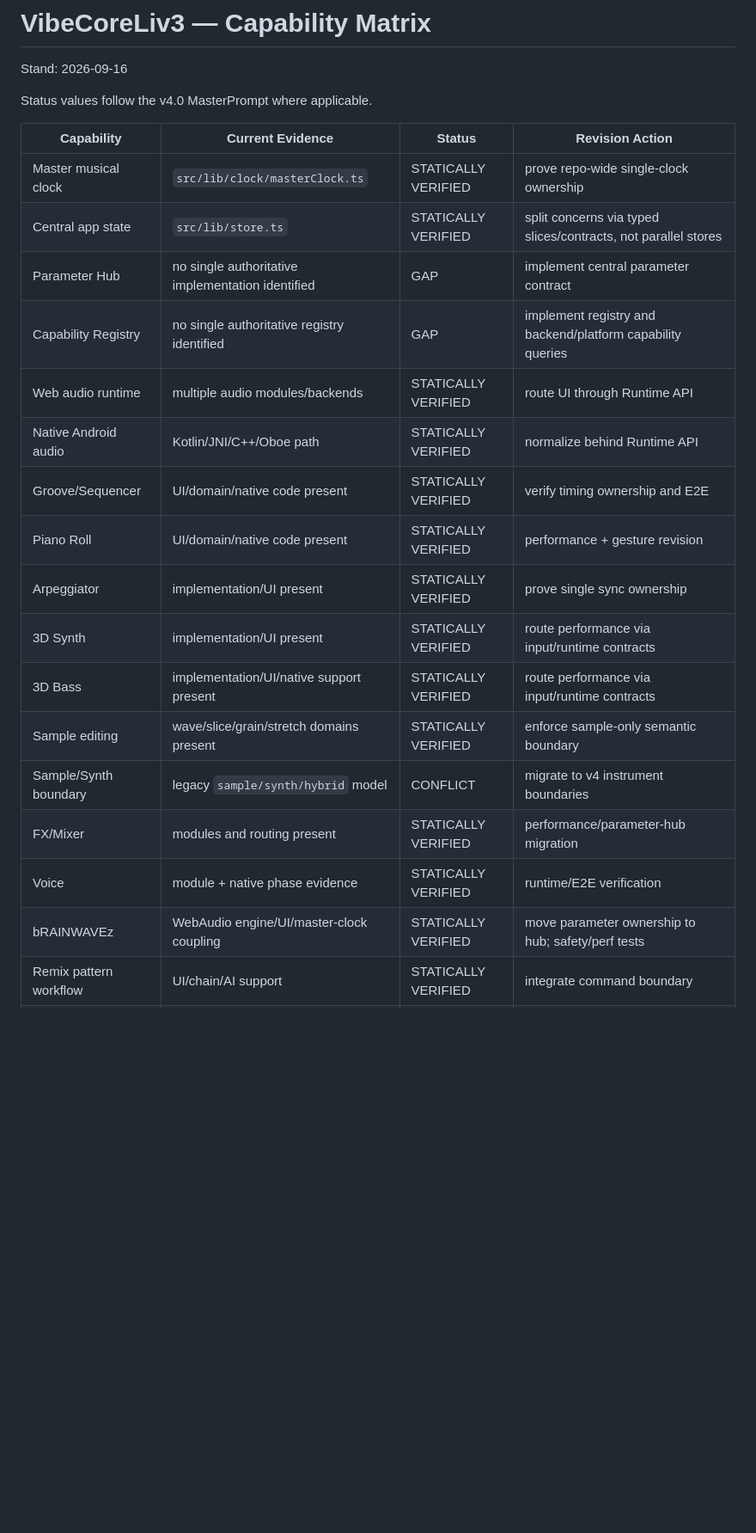
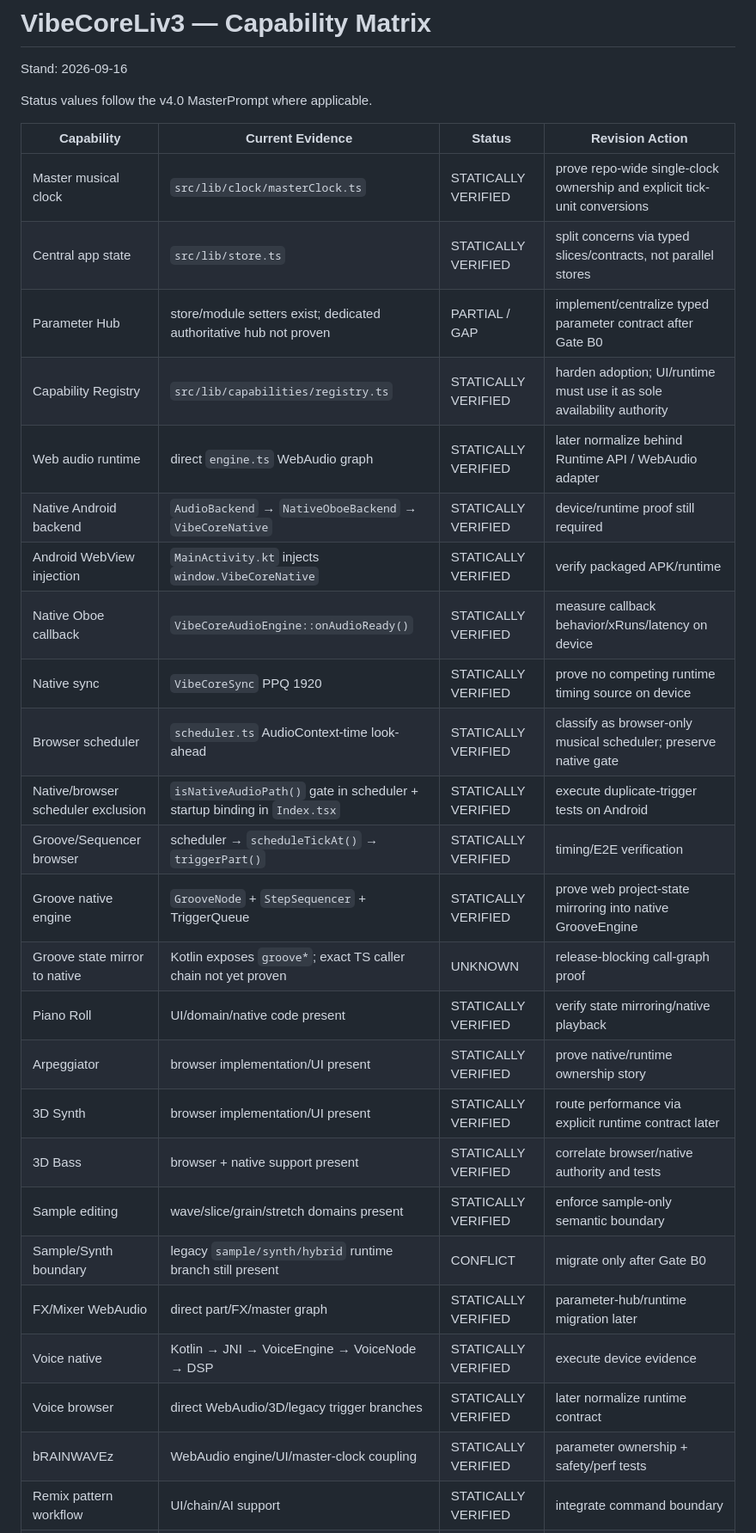
Before and after one commit to devdbzemusic/VibeCoreLiv3, a Markdown page: docs/CAPABILITY_MATRIX.md, the part around one of its changes. Shown at 86% size. Drawn GitHub-style; blank space fills up the shorter version.

Commit message:
Refresh capability matrix from runtime call graph evidence

```diff
--- a/docs/CAPABILITY_MATRIX.md
+++ b/docs/CAPABILITY_MATRIX.md
@@ -6,22 +6,30 @@ Status values follow the v4.0 MasterPrompt where applicable.
 
 | Capability | Current Evidence | Status | Revision Action |
 |---|---|---|---|
-| Master musical clock | `src/lib/clock/masterClock.ts` | STATICALLY VERIFIED | prove repo-wide single-clock ownership |
+| Master musical clock | `src/lib/clock/masterClock.ts` | STATICALLY VERIFIED | prove repo-wide single-clock ownership and explicit tick-unit conversions |
 | Central app state | `src/lib/store.ts` | STATICALLY VERIFIED | split concerns via typed slices/contracts, not parallel stores |
-| Parameter Hub | no single authoritative implementation identified | GAP | implement central parameter contract |
-| Capability Registry | no single authoritative registry identified | GAP | implement registry and backend/platform capability queries |
-| Web audio runtime | multiple audio modules/backends | STATICALLY VERIFIED | route UI through Runtime API |
-| Native Android audio | Kotlin/JNI/C++/Oboe path | STATICALLY VERIFIED | normalize behind Runtime API |
-| Groove/Sequencer | UI/domain/native code present | STATICALLY VERIFIED | verify timing ownership and E2E |
-| Piano Roll | UI/domain/native code present | STATICALLY VERIFIED | performance + gesture revision |
-| Arpeggiator | implementation/UI present | STATICALLY VERIFIED | prove single sync ownership |
-| 3D Synth | implementation/UI present | STATICALLY VERIFIED | route performance via input/runtime contracts |
-| 3D Bass | implementation/UI/native support present | STATICALLY VERIFIED | route performance via input/runtime contracts |
+| Parameter Hub | store/module setters exist; dedicated authoritative hub not proven | PARTIAL / GAP | implement/centralize typed parameter contract after Gate B0 |
+| Capability Registry | `src/lib/capabilities/registry.ts` | STATICALLY VERIFIED | harden adoption; UI/runtime must use it as sole availability authority |
+| Web audio runtime | direct `engine.ts` WebAudio graph | STATICALLY VERIFIED | later normalize behind Runtime API / WebAudio adapter |
+| Native Android backend | `AudioBackend` → `NativeOboeBackend` → `VibeCoreNative` | STATICALLY VERIFIED | device/runtime proof still required |
+| Android WebView injection | `MainActivity.kt` injects `window.VibeCoreNative` | STATICALLY VERIFIED | verify packaged APK/runtime |
+| Native Oboe callback | `VibeCoreAudioEngine::onAudioReady()` | STATICALLY VERIFIED | measure callback behavior/xRuns/latency on device |
+| Native sync | `VibeCoreSync` PPQ 1920 | STATICALLY VERIFIED | prove no competing runtime timing source on device |
+| Browser scheduler | `scheduler.ts` AudioContext-time look-ahead | STATICALLY VERIFIED | classify as browser-only musical scheduler; preserve native gate |
+| Native/browser scheduler exclusion | `isNativeAudioPath()` gate in scheduler + startup binding in `Index.tsx` | STATICALLY VERIFIED | execute duplicate-trigger tests on Android |
+| Groove/Sequencer browser | scheduler → `scheduleTickAt()` → `triggerPart()` | STATICALLY VERIFIED | timing/E2E verification |
+| Groove native engine | `GrooveNode` + `StepSequencer` + TriggerQueue | STATICALLY VERIFIED | prove web project-state mirroring into native GrooveEngine |
+| Groove state mirror to native | Kotlin exposes `groove*`; exact TS caller chain not yet proven | UNKNOWN | release-blocking call-graph proof |
+| Piano Roll | UI/domain/native code present | STATICALLY VERIFIED | verify state mirroring/native playback |
+| Arpeggiator | browser implementation/UI present | STATICALLY VERIFIED | prove native/runtime ownership story |
+| 3D Synth | browser implementation/UI present | STATICALLY VERIFIED | route performance via explicit runtime contract later |
+| 3D Bass | browser + native support present | STATICALLY VERIFIED | correlate browser/native authority and tests |
 | Sample editing | wave/slice/grain/stretch domains present | STATICALLY VERIFIED | enforce sample-only semantic boundary |
-| Sample/Synth boundary | legacy `sample/synth/hybrid` model | CONFLICT | migrate to v4 instrument boundaries |
-| FX/Mixer | modules and routing present | STATICALLY VERIFIED | performance/parameter-hub migration |
-| Voice | module + native phase evidence | STATICALLY VERIFIED | runtime/E2E verification |
-| bRAINWAVEz | WebAudio engine/UI/master-clock coupling | STATICALLY VERIFIED | move parameter ownership to hub; safety/perf tests |
+| Sample/Synth boundary | legacy `sample/synth/hybrid` runtime branch still present | CONFLICT | migrate only after Gate B0 |
+| FX/Mixer WebAudio | direct part/FX/master graph | STATICALLY VERIFIED | parameter-hub/runtime migration later |
+| Voice native | Kotlin → JNI → VoiceEngine → VoiceNode → DSP | STATICALLY VERIFIED | execute device evidence |
+| Voice browser | direct WebAudio/3D/legacy trigger branches | STATICALLY VERIFIED | later normalize runtime contract |
+| bRAINWAVEz | WebAudio engine/UI/master-clock coupling | STATICALLY VERIFIED | parameter ownership + safety/perf tests |
 | Remix pattern workflow | UI/chain/AI support | STATICALLY VERIFIED | integrate command boundary |
 | Remix file analysis | import/analyze path | STATICALLY VERIFIED | analysis cache + UX polish |
 | Remix live input | incomplete evidence | PARTIAL / UNKNOWN | add capability-gated live-input contract |
```
Also changed, not shown: other parts of docs/CAPABILITY_MATRIX.md (+14 -8 lines).
